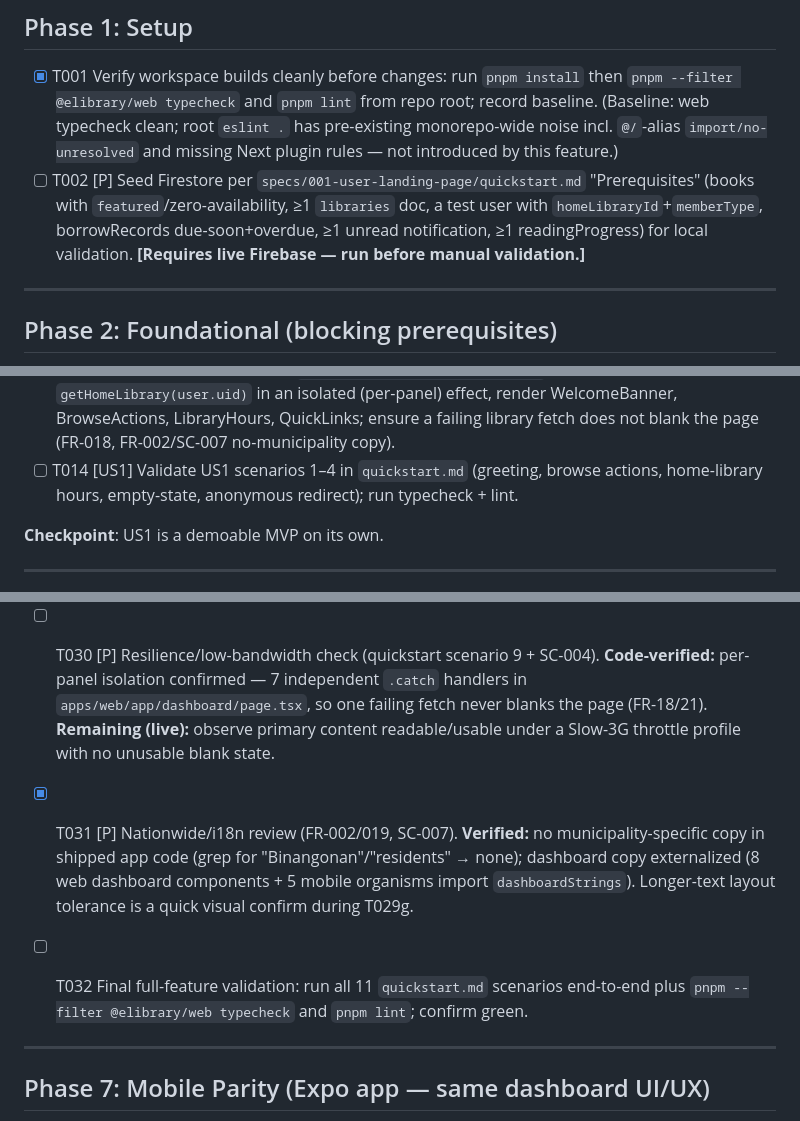
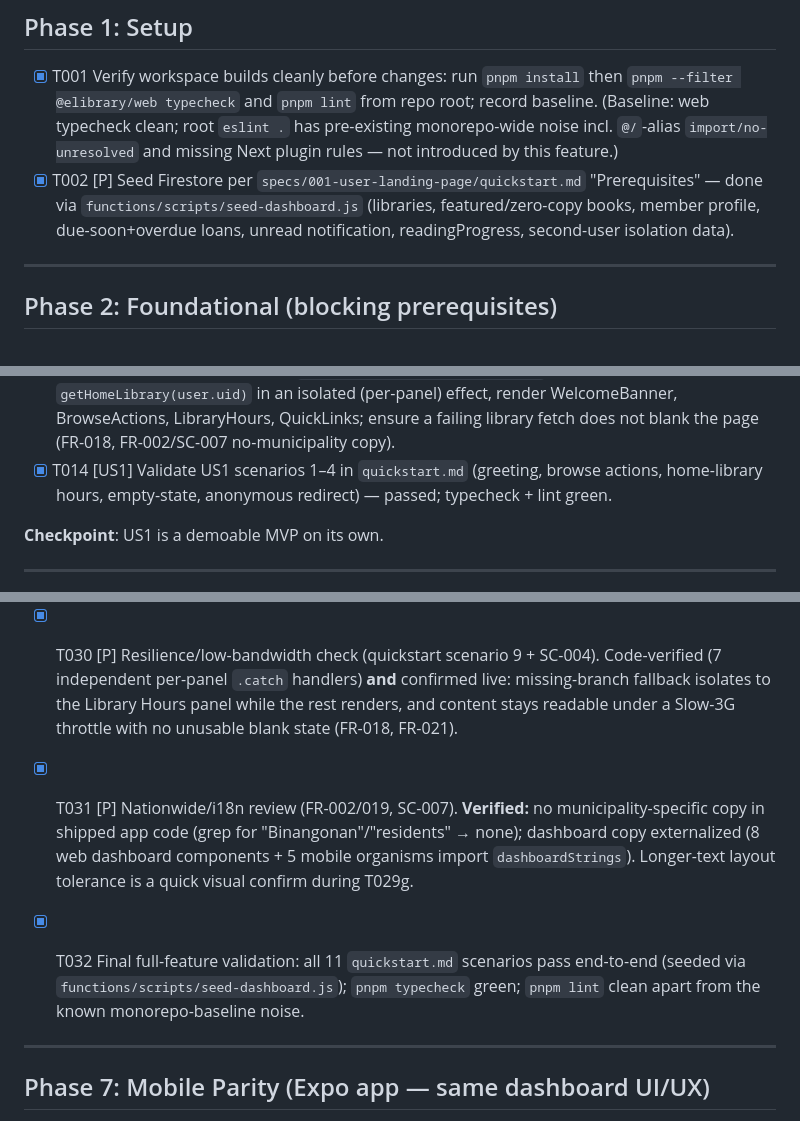
Before and after one commit to martin9908/eLibraryApp, a Markdown page: specs/001-user-landing-page/tasks.md, 3 parts joined by grey strips. Drawn GitHub-style.

```diff
--- a/specs/001-user-landing-page/tasks.md
+++ b/specs/001-user-landing-page/tasks.md
@@ -33,7 +33,7 @@ pattern.
 ## Phase 1: Setup
 
 - [X] T001 Verify workspace builds cleanly before changes: run `pnpm install` then `pnpm --filter @elibrary/web typecheck` and `pnpm lint` from repo root; record baseline. (Baseline: web typecheck clean; root `eslint .` has pre-existing monorepo-wide noise incl. `@/`-alias `import/no-unresolved` and missing Next plugin rules — not introduced by this feature.)
-- [ ] T002 [P] Seed Firestore per `specs/001-user-landing-page/quickstart.md` "Prerequisites" (books with `featured`/zero-availability, ≥1 `libraries` doc, a test user with `homeLibraryId`+`memberType`, borrowRecords due-soon+overdue, ≥1 unread notification, ≥1 readingProgress) for local validation. **[Requires live Firebase — run before manual validation.]**
+- [X] T002 [P] Seed Firestore per `specs/001-user-landing-page/quickstart.md` "Prerequisites" — done via `functions/scripts/seed-dashboard.js` (libraries, featured/zero-copy books, member profile, due-soon+overdue loans, unread notification, readingProgress, second-user isolation data).
 
 ---
 
@@ -66,7 +66,7 @@ municipality-specific branding.
 - [X] T011 [P] [US1] Build `apps/web/src/components/dashboard/LibraryHours.tsx` — shows home-library name + open/closed (via `isOpenNow`) + hours; when `library` is null render a "choose your home library" prompt (FR-003, FR-016, edge case); own loading/empty state.
 - [X] T012 [P] [US1] Build `apps/web/src/components/dashboard/QuickLinks.tsx` — reserve / library rules / user guide / contact support links (FR-007).
 - [X] T013 [US1] Wire US1 panels into `apps/web/app/dashboard/page.tsx`: fetch `getHomeLibrary(user.uid)` in an isolated (per-panel) effect, render WelcomeBanner, BrowseActions, LibraryHours, QuickLinks; ensure a failing library fetch does not blank the page (FR-018, FR-002/SC-007 no-municipality copy).
-- [ ] T014 [US1] Validate US1 scenarios 1–4 in `quickstart.md` (greeting, browse actions, home-library hours, empty-state, anonymous redirect); run typecheck + lint.
+- [X] T014 [US1] Validate US1 scenarios 1–4 in `quickstart.md` (greeting, browse actions, home-library hours, empty-state, anonymous redirect) — passed; typecheck + lint green.
 
 **Checkpoint**: US1 is a demoable MVP on its own.
 
@@ -128,9 +128,9 @@ resumes at the stored page.
   **Live checks (require a running browser / device):**
   - [X] T029g Automated checker run (Lighthouse): **Accessibility 100** after the contrast-token fixes (T029f). No critical/serious violations remaining.
   - [X] T029h Keyboard-only walkthrough + mobile screen-reader / font-scaling pass — verified good.
-- [ ] T030 [P] Resilience/low-bandwidth check (quickstart scenario 9 + SC-004). **Code-verified:** per-panel isolation confirmed — 7 independent `.catch` handlers in `apps/web/app/dashboard/page.tsx`, so one failing fetch never blanks the page (FR-18/21). **Remaining (live):** observe primary content readable/usable under a Slow-3G throttle profile with no unusable blank state.
+- [X] T030 [P] Resilience/low-bandwidth check (quickstart scenario 9 + SC-004). Code-verified (7 independent per-panel `.catch` handlers) **and** confirmed live: missing-branch fallback isolates to the Library Hours panel while the rest renders, and content stays readable under a Slow-3G throttle with no unusable blank state (FR-018, FR-021).
 - [X] T031 [P] Nationwide/i18n review (FR-002/019, SC-007). **Verified:** no municipality-specific copy in shipped app code (grep for "Binangonan"/"residents" → none); dashboard copy externalized (8 web dashboard components + 5 mobile organisms import `dashboardStrings`). Longer-text layout tolerance is a quick visual confirm during T029g.
-- [ ] T032 Final full-feature validation: run all 11 `quickstart.md` scenarios end-to-end plus `pnpm --filter @elibrary/web typecheck` and `pnpm lint`; confirm green.
+- [X] T032 Final full-feature validation: all 11 `quickstart.md` scenarios pass end-to-end (seeded via `functions/scripts/seed-dashboard.js`); `pnpm typecheck` green; `pnpm lint` clean apart from the known monorepo-baseline noise.
 
 ---
 
```
Also changed, not shown: other parts of specs/001-user-landing-page/tasks.md (+3 -3 lines).
